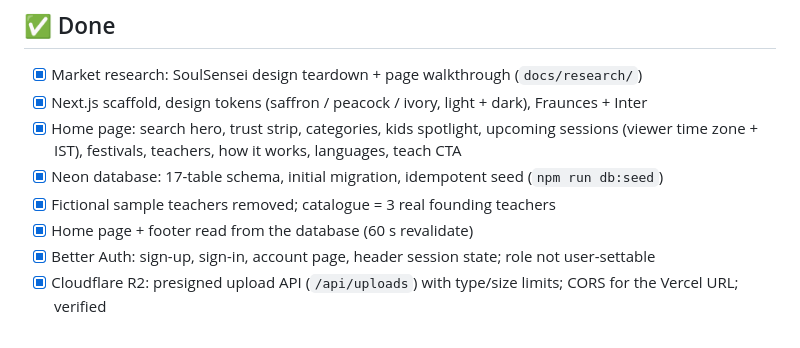
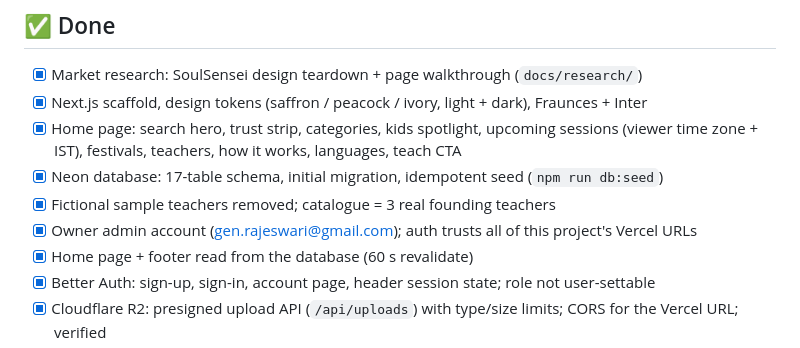
Before and after one commit to rajipsv/marketplace, a Markdown page: plan.md, the part around the change. Rendered like a GitHub page.

Commit message:
plan: record owner admin account
Co-Authored-By: Claude Opus 5.5 <noreply@anthropic.com>

```diff
--- a/plan.md
+++ b/plan.md
@@ -41,6 +41,7 @@ _Last updated: 2026-10-16_
 - [x] Home page: search hero, trust strip, categories, kids spotlight, upcoming sessions (viewer time zone + IST), festivals, teachers, how it works, languages, teach CTA
 - [x] Neon database: 17-table schema, initial migration, idempotent seed (`npm run db:seed`)
 - [x] Fictional sample teachers removed; catalogue = 3 real founding teachers
+- [x] Owner admin account (gen.rajeswari@gmail.com); auth trusts all of this project's Vercel URLs
 - [x] Home page + footer read from the database (60 s revalidate)
 - [x] Better Auth: sign-up, sign-in, account page, header session state; role not user-settable
 - [x] Cloudflare R2: presigned upload API (`/api/uploads`) with type/size limits; CORS for the Vercel URL; verified
```
